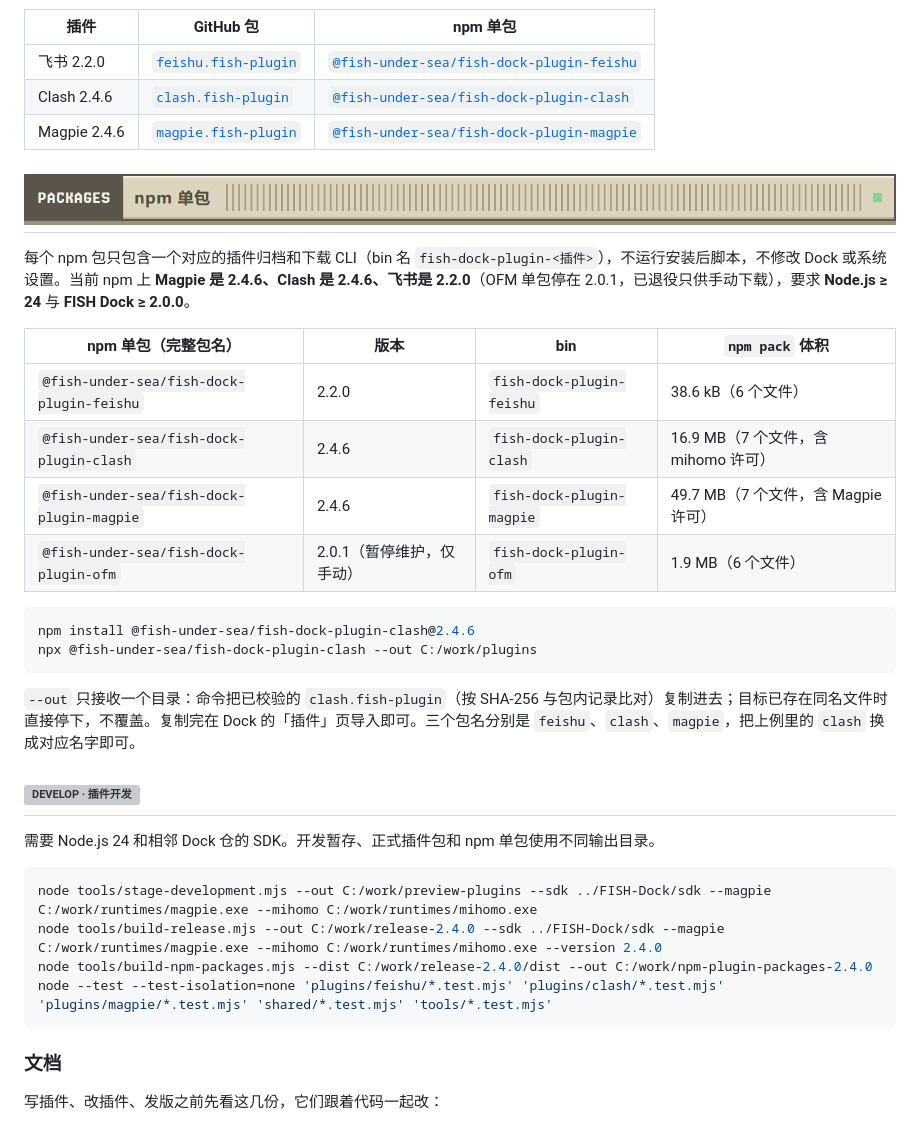
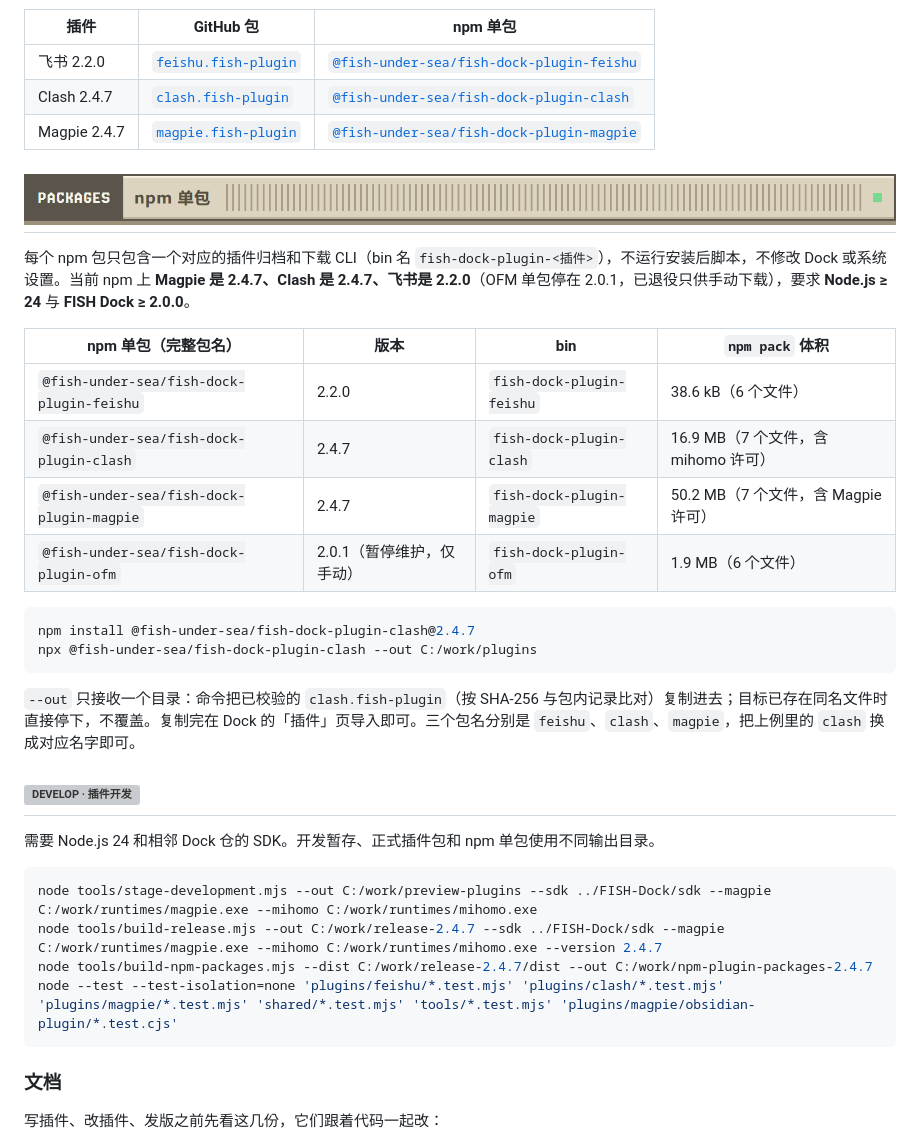
Before and after one commit to Fish-under-sea/FISH-DOCK-Plugins, a Markdown page: README.md, the part around one of its changes. Drawn GitHub-style; grey boxes are pictures that could not be loaded.

````diff
--- a/README.md
+++ b/README.md
@@ -98,22 +99,22 @@
 | 插件 | GitHub 包 | npm 单包 |
 | --- | --- | --- |
 | 飞书 2.2.0 | [`feishu.fish-plugin`](https://github.com/Fish-under-sea/FISH-DOCK-Plugins/releases/download/v2.2.0/feishu.fish-plugin) | [`@fish-under-sea/fish-dock-plugin-feishu`](https://www.npmjs.com/package/@fish-under-sea/fish-dock-plugin-feishu/v/2.2.0) |
-| Clash 2.4.6 | [`clash.fish-plugin`](https://github.com/Fish-under-sea/FISH-DOCK-Plugins/releases/download/v2.4.6/clash.fish-plugin) | [`@fish-under-sea/fish-dock-plugin-clash`](https://www.npmjs.com/package/@fish-under-sea/fish-dock-plugin-clash/v/2.4.6) |
-| Magpie 2.4.6 | [`magpie.fish-plugin`](https://github.com/Fish-under-sea/FISH-DOCK-Plugins/releases/download/v2.4.6/magpie.fish-plugin) | [`@fish-under-sea/fish-dock-plugin-magpie`](https://www.npmjs.com/package/@fish-under-sea/fish-dock-plugin-magpie/v/2.4.6) |
+| Clash 2.4.7 | [`clash.fish-plugin`](https://github.com/Fish-under-sea/FISH-DOCK-Plugins/releases/download/v2.4.7/clash.fish-plugin) | [`@fish-under-sea/fish-dock-plugin-clash`](https://www.npmjs.com/package/@fish-under-sea/fish-dock-plugin-clash/v/2.4.7) |
+| Magpie 2.4.7 | [`magpie.fish-plugin`](https://github.com/Fish-under-sea/FISH-DOCK-Plugins/releases/download/v2.4.7/magpie.fish-plugin) | [`@fish-under-sea/fish-dock-plugin-magpie`](https://www.npmjs.com/package/@fish-under-sea/fish-dock-plugin-magpie/v/2.4.7) |
 
 <h2 id="packages"><picture><source media="(prefers-color-scheme: dark)" srcset="assets/readme/section-packages-dark.png"><img src="assets/readme/section-packages-light.png" alt="PACKAGES · npm 单包" width="100%"></picture></h2>
 
-每个 npm 包只包含一个对应的插件归档和下载 CLI（bin 名 `fish-dock-plugin-<插件>`），不运行安装后脚本，不修改 Dock 或系统设置。当前 npm 上 **Magpie 是 2.4.6、Clash 是 2.4.6、飞书是 2.2.0**（OFM 单包停在 2.0.1，已退役只供手动下载），要求 **Node.js ≥ 24** 与 **FISH Dock ≥ 2.0.0**。
+每个 npm 包只包含一个对应的插件归档和下载 CLI（bin 名 `fish-dock-plugin-<插件>`），不运行安装后脚本，不修改 Dock 或系统设置。当前 npm 上 **Magpie 是 2.4.7、Clash 是 2.4.7、飞书是 2.2.0**（OFM 单包停在 2.0.1，已退役只供手动下载），要求 **Node.js ≥ 24** 与 **FISH Dock ≥ 2.0.0**。
 
 | npm 单包（完整包名） | 版本 | bin | `npm pack` 体积 |
 | --- | --- | --- | --- |
 | `@fish-under-sea/fish-dock-plugin-feishu` | 2.2.0 | `fish-dock-plugin-feishu` | 38.6 kB（6 个文件） |
-| `@fish-under-sea/fish-dock-plugin-clash` | 2.4.6 | `fish-dock-plugin-clash` | 16.9 MB（7 个文件，含 mihomo 许可） |
-| `@fish-under-sea/fish-dock-plugin-magpie` | 2.4.6 | `fish-dock-plugin-magpie` | 49.7 MB（7 个文件，含 Magpie 许可） |
+| `@fish-under-sea/fish-dock-plugin-clash` | 2.4.7 | `fish-dock-plugin-clash` | 16.9 MB（7 个文件，含 mihomo 许可） |
+| `@fish-under-sea/fish-dock-plugin-magpie` | 2.4.7 | `fish-dock-plugin-magpie` | 50.2 MB（7 个文件，含 Magpie 许可） |
 | `@fish-under-sea/fish-dock-plugin-ofm` | 2.0.1（暂停维护，仅手动） | `fish-dock-plugin-ofm` | 1.9 MB（6 个文件） |
 
 ```powershell
-npm install @fish-under-sea/fish-dock-plugin-clash@2.4.6
+npm install @fish-under-sea/fish-dock-plugin-clash@2.4.7
 npx @fish-under-sea/fish-dock-plugin-clash --out C:/work/plugins
 ```
 
@@ -125,9 +126,9 @@ npx @fish-under-sea/fish-dock-plugin-clash --out C:/work/plugins
 
 ```powershell
 node tools/stage-development.mjs --out C:/work/preview-plugins --sdk ../FISH-Dock/sdk --magpie C:/work/runtimes/magpie.exe --mihomo C:/work/runtimes/mihomo.exe
-node tools/build-release.mjs --out C:/work/release-2.4.0 --sdk ../FISH-Dock/sdk --magpie C:/work/runtimes/magpie.exe --mihomo C:/work/runtimes/mihomo.exe --version 2.4.0
-node tools/build-npm-packages.mjs --dist C:/work/release-2.4.0/dist --out C:/work/npm-plugin-packages-2.4.0
-node --test --test-isolation=none 'plugins/feishu/*.test.mjs' 'plugins/clash/*.test.mjs' 'plugins/magpie/*.test.mjs' 'shared/*.test.mjs' 'tools/*.test.mjs'
+node tools/build-release.mjs --out C:/work/release-2.4.7 --sdk ../FISH-Dock/sdk --magpie C:/work/runtimes/magpie.exe --mihomo C:/work/runtimes/mihomo.exe --version 2.4.7
+node tools/build-npm-packages.mjs --dist C:/work/release-2.4.7/dist --out C:/work/npm-plugin-packages-2.4.7
+node --test --test-isolation=none 'plugins/feishu/*.test.mjs' 'plugins/clash/*.test.mjs' 'plugins/magpie/*.test.mjs' 'shared/*.test.mjs' 'tools/*.test.mjs' 'plugins/magpie/obsidian-plugin/*.test.cjs'
 ```
 
 ### 文档
````
Also changed, not shown: other parts of README.md (+16 -15 lines), docs/developers/README.md (+3 -2 lines), docs/maintainers/README.md (+3 -3 lines), docs/releases/2.4.7.md (added, +50 -0 lines), assets/readme/config-stat-version-zh-dark.png, assets/readme/config-stat-version-zh-light.png, assets/readme/magpie.png, 2 other files.
